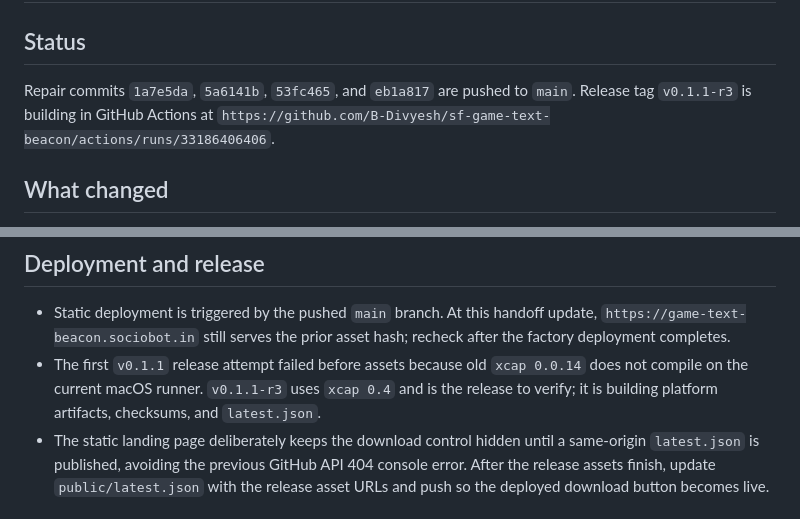
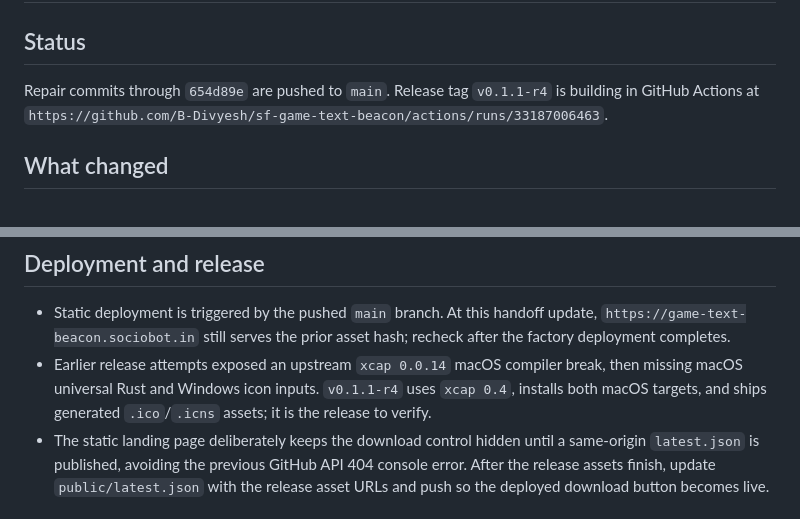
Before and after one commit to B-Divyesh/sf-game-text-beacon, a Markdown page: .factory/handoff.md, 2 parts joined by grey strips. GitHub-like rendering.

Commit message:
docs: update release repair handoff

```diff
--- a/.factory/handoff.md
+++ b/.factory/handoff.md
@@ -2,7 +2,7 @@
 
 ## Status
 
-Repair commits `1a7e5da`, `5a6141b`, `53fc465`, and `eb1a817` are pushed to `main`. Release tag `v0.1.1-r3` is building in GitHub Actions at `https://github.com/B-Divyesh/sf-game-text-beacon/actions/runs/33186406406`.
+Repair commits through `654d89e` are pushed to `main`. Release tag `v0.1.1-r4` is building in GitHub Actions at `https://github.com/B-Divyesh/sf-game-text-beacon/actions/runs/33187006463`.
 
 ## What changed
 
@@ -29,7 +29,7 @@ Repair commits `1a7e5da`, `5a6141b`, `53fc465`, and `eb1a817` are pushed to `mai
 ## Deployment and release
 
 - Static deployment is triggered by the pushed `main` branch. At this handoff update, `https://game-text-beacon.sociobot.in` still serves the prior asset hash; recheck after the factory deployment completes.
-- The first `v0.1.1` release attempt failed before assets because old `xcap 0.0.14` does not compile on the current macOS runner. `v0.1.1-r3` uses `xcap 0.4` and is the release to verify; it is building platform artifacts, checksums, and `latest.json`.
+- Earlier release attempts exposed an upstream `xcap 0.0.14` macOS compiler break, then missing macOS universal Rust and Windows icon inputs. `v0.1.1-r4` uses `xcap 0.4`, installs both macOS targets, and ships generated `.ico`/`.icns` assets; it is the release to verify.
 - The static landing page deliberately keeps the download control hidden until a same-origin `latest.json` is published, avoiding the previous GitHub API 404 console error. After the release assets finish, update `public/latest.json` with the release asset URLs and push so the deployed download button becomes live.
 
 ## Operator action
```
